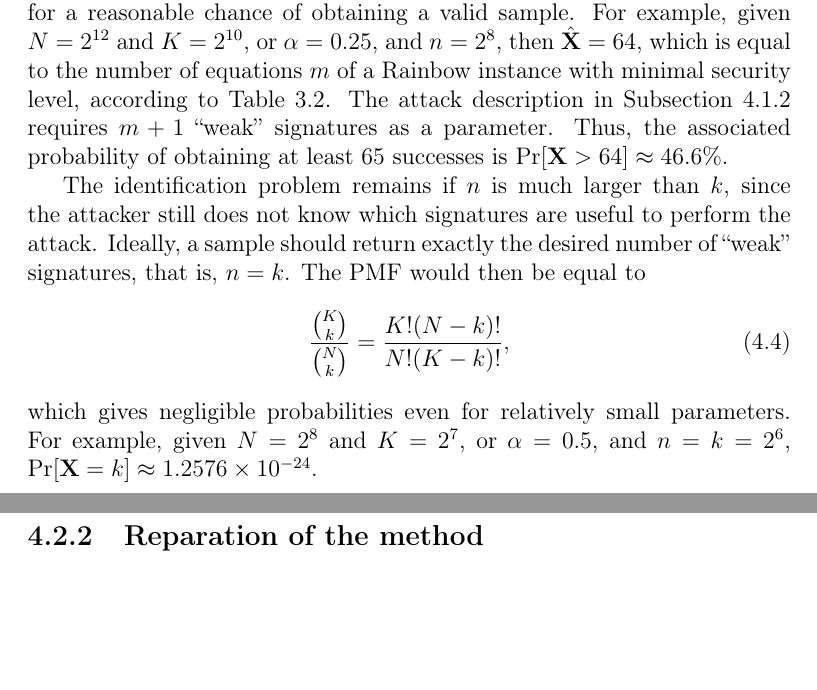
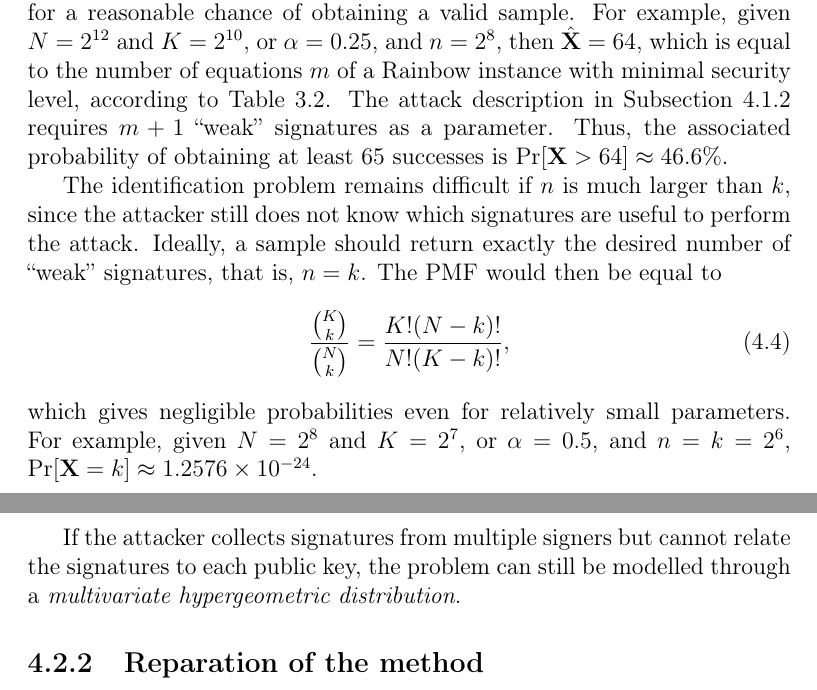
Before and after one commit to zambonin/msc, a LaTeX thesis (main.tex): two parts of pages 55 and 56 of 64, joined at a grey line, cut so that both start at the same text, the shorter picture padded with empty space. Compiled offline with pdfLaTeX.

Commit message:
overleaf_to_git: update main.tex from r13470 to r13480

```diff
--- a/main.tex
+++ b/main.tex
@@ -1349,11 +1349,13 @@ However, the sample size is easily controlled by the attacker. It is more advant
 
 It is thus expected that a large enough number of signatures is collected for a reasonable chance of obtaining a valid sample. For example, given $N = 2^{12}$ and $K = 2^{10}$, or $\alpha = 0.25$, and $n = 2^{8}$, then $\hat{\mathbf{X}} = 64$, which is equal to the number of equations $m$ of a Rainbow instance with minimal security level, according to Table~\ref{tab:newsec}. The attack description in Subsection~\ref{subsec:etaks} requires $m + 1$ ``weak'' signatures as a parameter. Thus, the associated probability of obtaining at least $65$ successes is $\Pr[\mathbf{X} > 64] \approx 46.6\%$.
 
-The identification problem remains if $n$ is much larger than $k$, since the attacker still does not know which signatures are useful to perform the attack. Ideally, a sample should return exactly the desired number of ``weak'' signatures, that is, $n = k$. The PMF would then be equal to
+The identification problem remains difficult if $n$ is much larger than $k$, since the attacker still does not know which signatures are useful to perform the attack. Ideally, a sample should return exactly the desired number of ``weak'' signatures, that is, $n = k$. The PMF would then be equal to
 \begin{align}
   \frac{\binom{K}{k}}{\binom{N}{k}} = \frac{K! (N - k)!}{N! (K - k)!},
 \end{align}
 which gives negligible probabilities even for relatively small parameters. For example, given $N = 2^{8}$ and $K = 2^{7}$, or $\alpha = 0.5$, and $n = k = 2^{6}$, $\Pr[\mathbf{X} = k] \approx 1.2576 \times 10^{-24}$.
+
+If the attacker collects signatures from multiple signers but cannot relate the signatures to each public key, the problem can still be modelled through a \emph{multivariate hypergeometric distribution}.
 
 \subsection{Reparation of the method}\label{subsec:repair}
 
```
